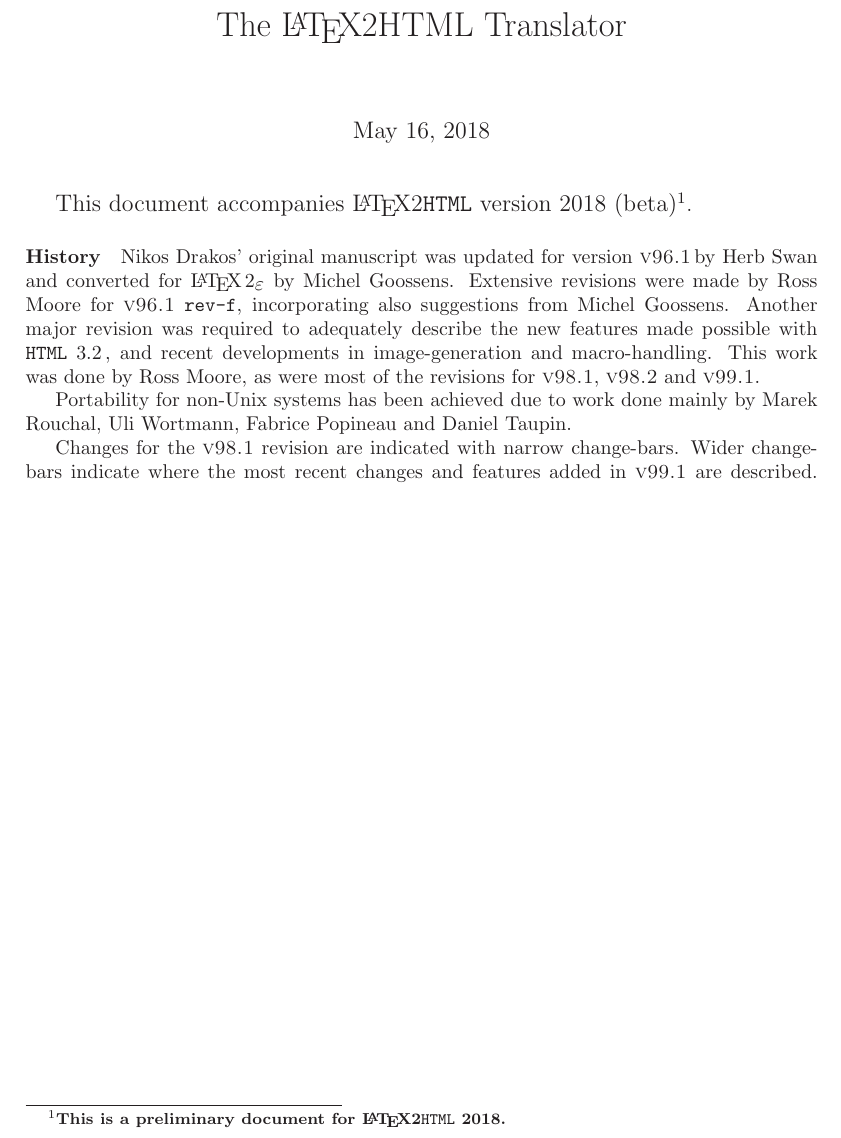
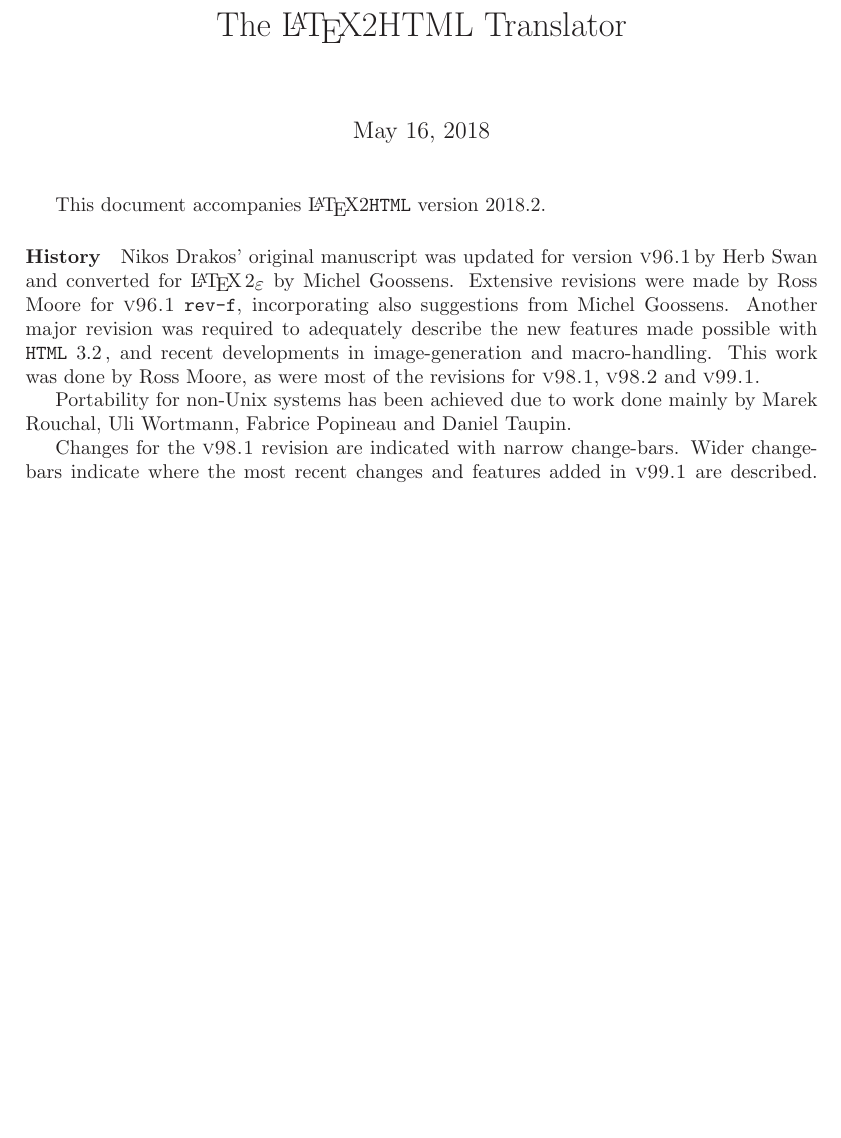
Before and after one commit to latex2html/latex2html, a LaTeX paper (docs/manual.tex): part of page 1 of 110, cut so that both start at the same text, the shorter picture padded with empty space. Compiled offline with LaTeX, dvips and Ghostscript.

Commit message:
release v2018.2

```diff
--- a/docs/manual.tex
+++ b/docs/manual.tex
@@ -171,9 +171,9 @@
 %  for printed version only
 %
 \begin{latexonly}
-{\large
-This document accompanies \latextohtml{} version 2018 (beta)%
-\footnote{\bfseries This is a preliminary document for \latextohtml{} 2018.}}.
+
+This document accompanies \latextohtml{} version 2018.2.
+
 
 \paragraph{History}
 \NikosDrakos' original manuscript was updated for version \textsc{v96.1}\,%,
```
Also changed, not shown: 1 other file.
